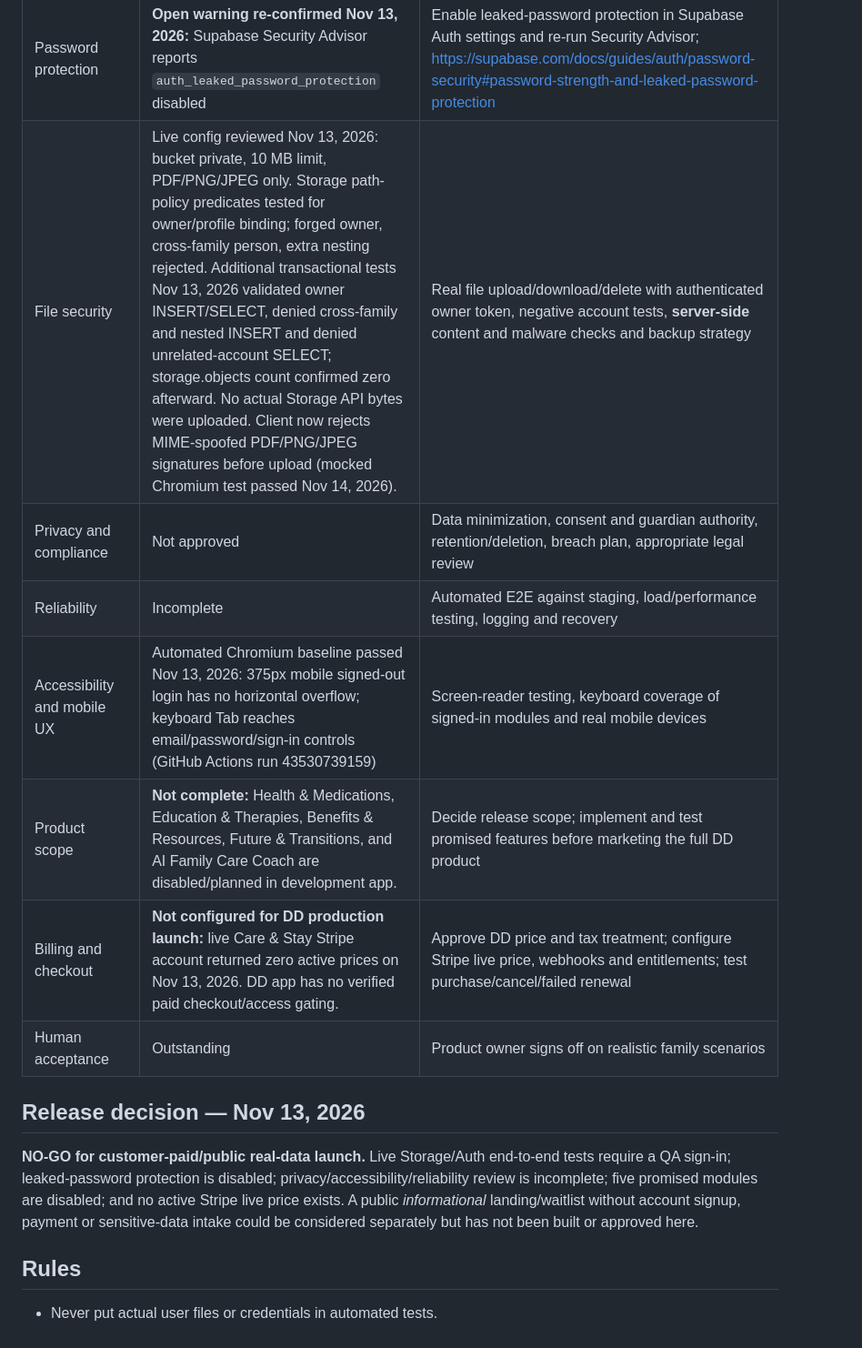
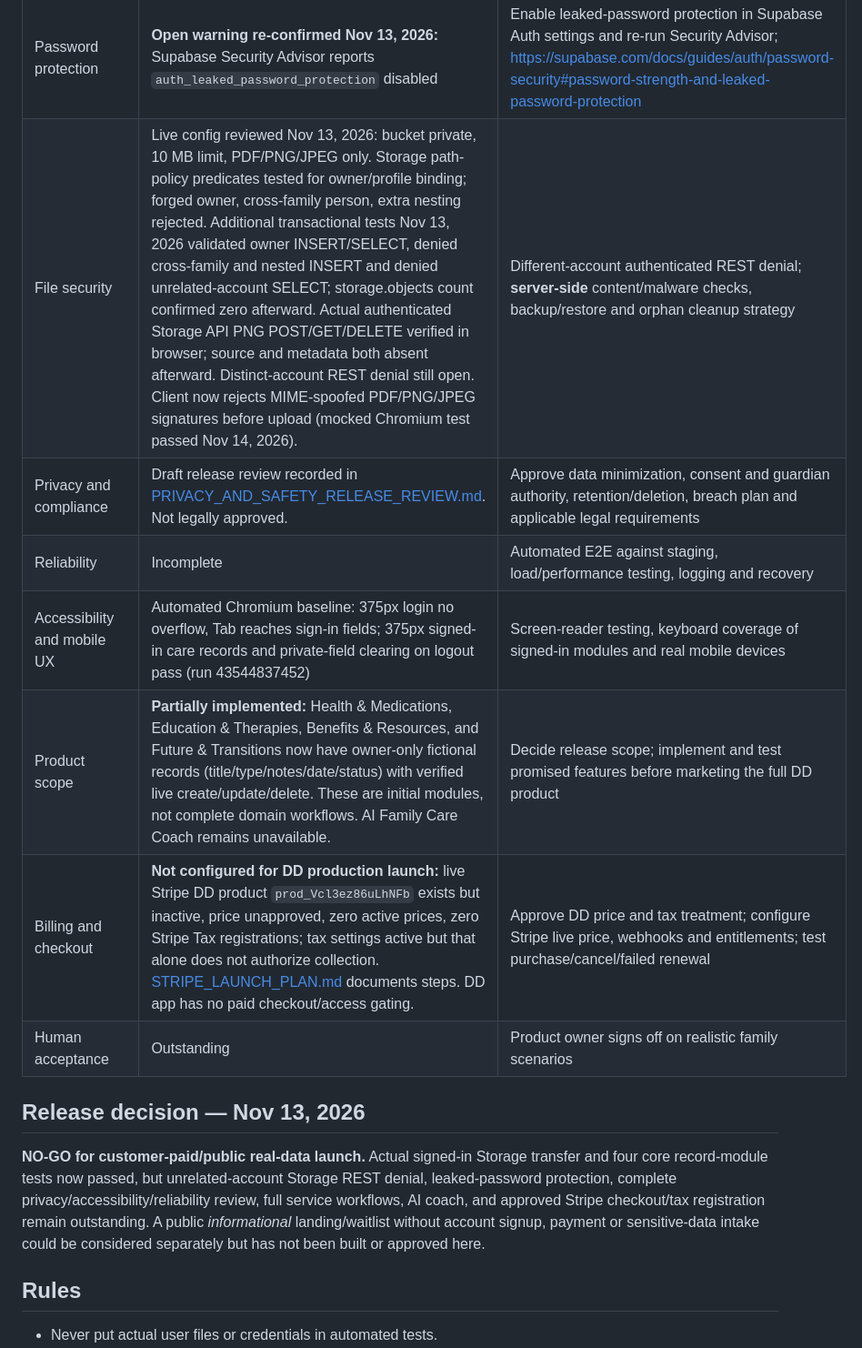
Before and after one commit to brandynts1979/care-and-stay-website, a Markdown page: dd-caregiver-dev/LAUNCH_READINESS.md, the part around one of its changes. Shown at 91% size. GitHub-like rendering.

Commit message:
Record live Storage and four module E2E passes and outstanding privacy billing gates

```diff
--- a/dd-caregiver-dev/LAUNCH_READINESS.md
+++ b/dd-caregiver-dev/LAUNCH_READINESS.md
@@ -14,15 +14,15 @@
 | Authentication | Signed-in and expired-session behavior tested. Password recovery request and secure reset form added. Incomplete/expired recovery links, mismatched passwords and rejected update sessions now handled safely; simulated Chromium tests passed Nov 14, 2026 (run 43537145932). | Confirm real Supabase reset email delivery/redirect, reset on verified account, signup/verification, and brute-force protection |
 | Password protection | **Open warning re-confirmed Nov 13, 2026:** Supabase Security Advisor reports `auth_leaked_password_protection` disabled | Enable leaked-password protection in Supabase Auth settings and re-run Security Advisor; https://supabase.com/docs/guides/auth/password-security#password-strength-and-leaked-password-protection |
-| File security | Live config reviewed Nov 13, 2026: bucket private, 10 MB limit, PDF/PNG/JPEG only. Storage path-policy predicates tested for owner/profile binding; forged owner, cross-family person, extra nesting rejected. Additional transactional tests Nov 13, 2026 validated owner INSERT/SELECT, denied cross-family and nested INSERT and denied unrelated-account SELECT; storage.objects count confirmed zero afterward. No actual Storage API bytes were uploaded. Client now rejects MIME-spoofed PDF/PNG/JPEG signatures before upload (mocked Chromium test passed Nov 14, 2026). | Real file upload/download/delete with authenticated owner token, negative account tests, **server-side** content and malware checks and backup strategy |
-| Privacy and compliance | Not approved | Data minimization, consent and guardian authority, retention/deletion, breach plan, appropriate legal review |
+| File security | Live config reviewed Nov 13, 2026: bucket private, 10 MB limit, PDF/PNG/JPEG only. Storage path-policy predicates tested for owner/profile binding; forged owner, cross-family person, extra nesting rejected. Additional transactional tests Nov 13, 2026 validated owner INSERT/SELECT, denied cross-family and nested INSERT and denied unrelated-account SELECT; storage.objects count confirmed zero afterward. Actual authenticated Storage API PNG POST/GET/DELETE verified in browser; source and metadata both absent afterward. Distinct-account REST denial still open. Client now rejects MIME-spoofed PDF/PNG/JPEG signatures before upload (mocked Chromium test passed Nov 14, 2026). | Different-account authenticated REST denial; **server-side** content/malware checks, backup/restore and orphan cleanup strategy |
+| Privacy and compliance | Draft release review recorded in [PRIVACY_AND_SAFETY_RELEASE_REVIEW.md](PRIVACY_AND_SAFETY_RELEASE_REVIEW.md). Not legally approved. | Approve data minimization, consent and guardian authority, retention/deletion, breach plan and applicable legal requirements |
 | Reliability | Incomplete | Automated E2E against staging, load/performance testing, logging and recovery |
-| Accessibility and mobile UX | Automated Chromium baseline passed Nov 13, 2026: 375px mobile signed-out login has no horizontal overflow; keyboard Tab reaches email/password/sign-in controls (GitHub Actions run 43530739159) | Screen-reader testing, keyboard coverage of signed-in modules and real mobile devices |
-| Product scope | **Not complete:** Health & Medications, Education & Therapies, Benefits & Resources, Future & Transitions, and AI Family Care Coach are disabled/planned in development app. | Decide release scope; implement and test promised features before marketing the full DD product |
-| Billing and checkout | **Not configured for DD production launch:** live Care & Stay Stripe account returned zero active prices on Nov 13, 2026. DD app has no verified paid checkout/access gating. | Approve DD price and tax treatment; configure Stripe live price, webhooks and entitlements; test purchase/cancel/failed renewal |
+| Accessibility and mobile UX | Automated Chromium baseline: 375px login no overflow, Tab reaches sign-in fields; 375px signed-in care records and private-field clearing on logout pass (run 43544837452) | Screen-reader testing, keyboard coverage of signed-in modules and real mobile devices |
+| Product scope | **Partially implemented:** Health & Medications, Education & Therapies, Benefits & Resources, and Future & Transitions now have owner-only fictional records (title/type/notes/date/status) with verified live create/update/delete. These are initial modules, not complete domain workflows. AI Family Care Coach remains unavailable. | Decide release scope; implement and test promised features before marketing the full DD product |
+| Billing and checkout | **Not configured for DD production launch:** live Stripe DD product `prod_Vcl3ez86uLhNFb` exists but inactive, price unapproved, zero active prices, zero Stripe Tax registrations; tax settings active but that alone does not authorize collection. [STRIPE_LAUNCH_PLAN.md](STRIPE_LAUNCH_PLAN.md) documents steps. DD app has no paid checkout/access gating. | Approve DD price and tax treatment; configure Stripe live price, webhooks and entitlements; test purchase/cancel/failed renewal |
 | Human acceptance | Outstanding | Product owner signs off on realistic family scenarios |
 
 ## Release decision — Nov 13, 2026
-**NO-GO for customer-paid/public real-data launch.** Live Storage/Auth end-to-end tests require a QA sign-in; leaked-password protection is disabled; privacy/accessibility/reliability review is incomplete; five promised modules are disabled; and no active Stripe live price exists. A public *informational* landing/waitlist without account signup, payment or sensitive-data intake could be considered separately but has not been built or approved here.
+**NO-GO for customer-paid/public real-data launch.** Actual signed-in Storage transfer and four core record-module tests now passed, but unrelated-account Storage REST denial, leaked-password protection, complete privacy/accessibility/reliability review, full service workflows, AI coach, and approved Stripe checkout/tax registration remain outstanding. A public *informational* landing/waitlist without account signup, payment or sensitive-data intake could be considered separately but has not been built or approved here.
 
 ## Rules
 - Never put actual user files or credentials in automated tests.
```
Also changed, not shown: other parts of dd-caregiver-dev/LAUNCH_READINESS.md (+4 -4 lines).
